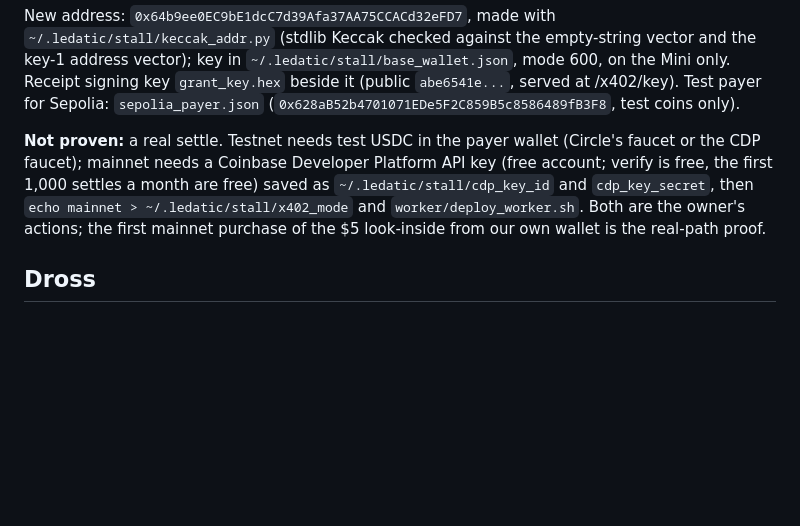
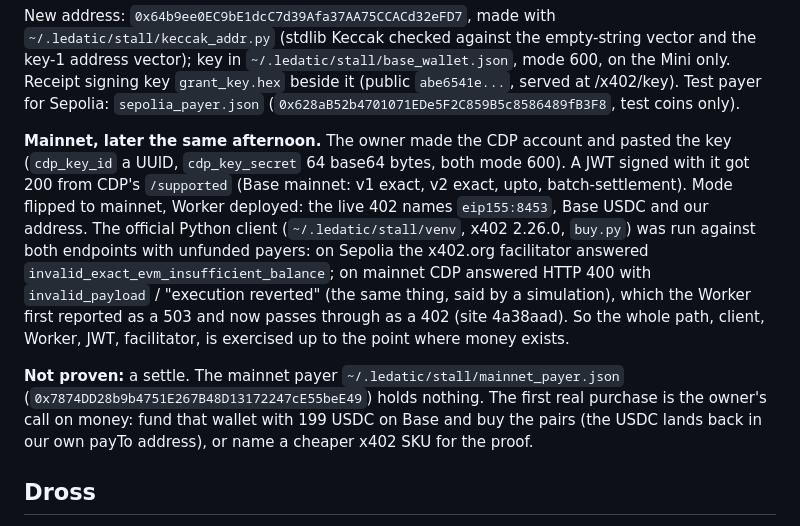
Before and after one commit to Ledatic-Empire/ledatic-site, a Markdown page: docs/plans/2026-10-29-agent-stall.md, the part around the change. Rendered like a GitHub page; blank space fills up the shorter version.

Commit message:
plan: mainnet as run
Co-Authored-By: Claude Fable 5.1 <noreply@anthropic.com>
Claude-Session: https://claude.ai/code/session_01Bxz5wGKNEdMh2225kLDuFi

```diff
--- a/docs/plans/2026-10-29-agent-stall.md
+++ b/docs/plans/2026-10-29-agent-stall.md
@@ -139,11 +139,20 @@ Keccak checked against the empty-string vector and the key-1 address vector); ke
 it (public `abe6541e...`, served at /x402/key). Test payer for Sepolia: `sepolia_payer.json`
 (`0x628aB52b4701071EDe5F2C859B5c8586489fB3F8`, test coins only).
 
-**Not proven:** a real settle. Testnet needs test USDC in the payer wallet (Circle's faucet or the CDP faucet);
-mainnet needs a Coinbase Developer Platform API key (free account; verify is free, the first 1,000 settles a
-month are free) saved as `~/.ledatic/stall/cdp_key_id` and `cdp_key_secret`, then `echo mainnet >
-~/.ledatic/stall/x402_mode` and `worker/deploy_worker.sh`. Both are the owner's actions; the first mainnet
-purchase of the $5 look-inside from our own wallet is the real-path proof.
+**Mainnet, later the same afternoon.** The owner made the CDP account and pasted the key (`cdp_key_id` a
+UUID, `cdp_key_secret` 64 base64 bytes, both mode 600). A JWT signed with it got 200 from CDP's
+`/supported` (Base mainnet: v1 exact, v2 exact, upto, batch-settlement). Mode flipped to mainnet, Worker
+deployed: the live 402 names `eip155:8453`, Base USDC and our address. The official Python client
+(`~/.ledatic/stall/venv`, x402 2.26.0, `buy.py`) was run against both endpoints with unfunded payers: on
+Sepolia the x402.org facilitator answered `invalid_exact_evm_insufficient_balance`; on mainnet CDP answered
+HTTP 400 with `invalid_payload` / "execution reverted" (the same thing, said by a simulation), which the
+Worker first reported as a 503 and now passes through as a 402 (site 4a38aad). So the whole path, client,
+Worker, JWT, facilitator, is exercised up to the point where money exists.
+
+**Not proven:** a settle. The mainnet payer `~/.ledatic/stall/mainnet_payer.json`
+(`0x7874DD28b9b4751E267B48D13172247cE55beE49`) holds nothing. The first real purchase is the owner's call on
+money: fund that wallet with 199 USDC on Base and buy the pairs (the USDC lands back in our own payTo
+address), or name a cheaper x402 SKU for the proof.
 
 ## Dross
 - The `aitwoz-cloud` tunnel (down) and the aitwoz webhook endpoint still enabled in Stripe: harmless,
```
